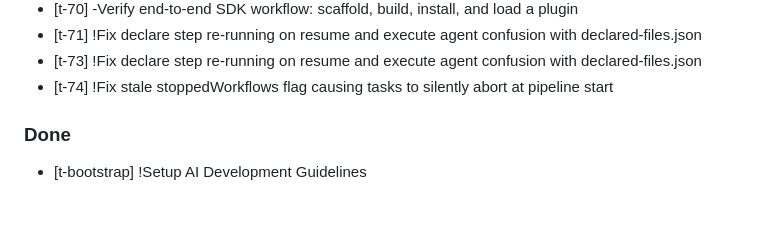
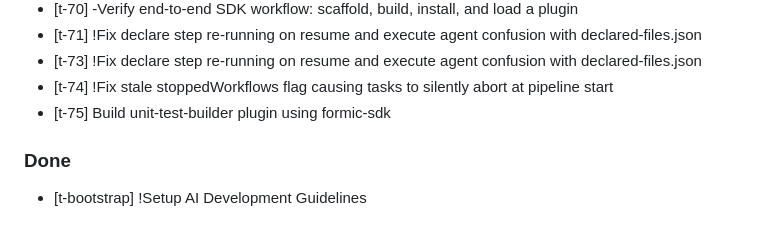
Before and after one commit to rickywo/Formic, a Markdown page: AGENTS.md, the part around the change. Rendered like a GitHub page.

Commit message:
auto-save: before task t-77

```diff
--- a/AGENTS.md
+++ b/AGENTS.md
@@ -267,6 +267,7 @@ The server will automatically detect this format and create the task via the For
   - [t-71] !Fix declare step re-running on resume and execute agent confusion with declared-files.json
   - [t-73] !Fix declare step re-running on resume and execute agent confusion with declared-files.json
   - [t-74] !Fix stale stoppedWorkflows flag causing tasks to silently abort at pipeline start
+  - [t-75] Build unit-test-builder plugin using formic-sdk
 
 ### Done
   - [t-bootstrap] !Setup AI Development Guidelines
```
